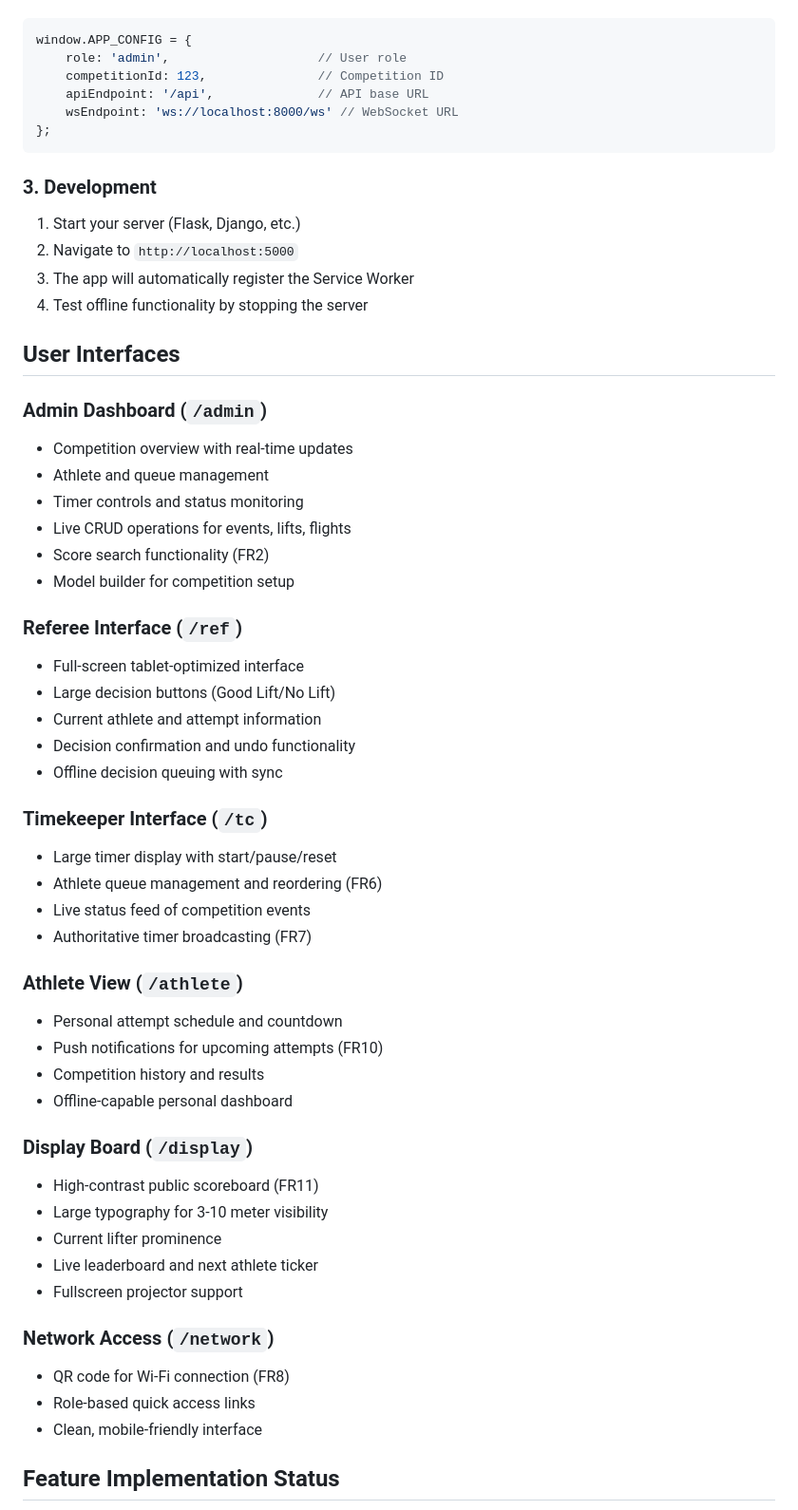
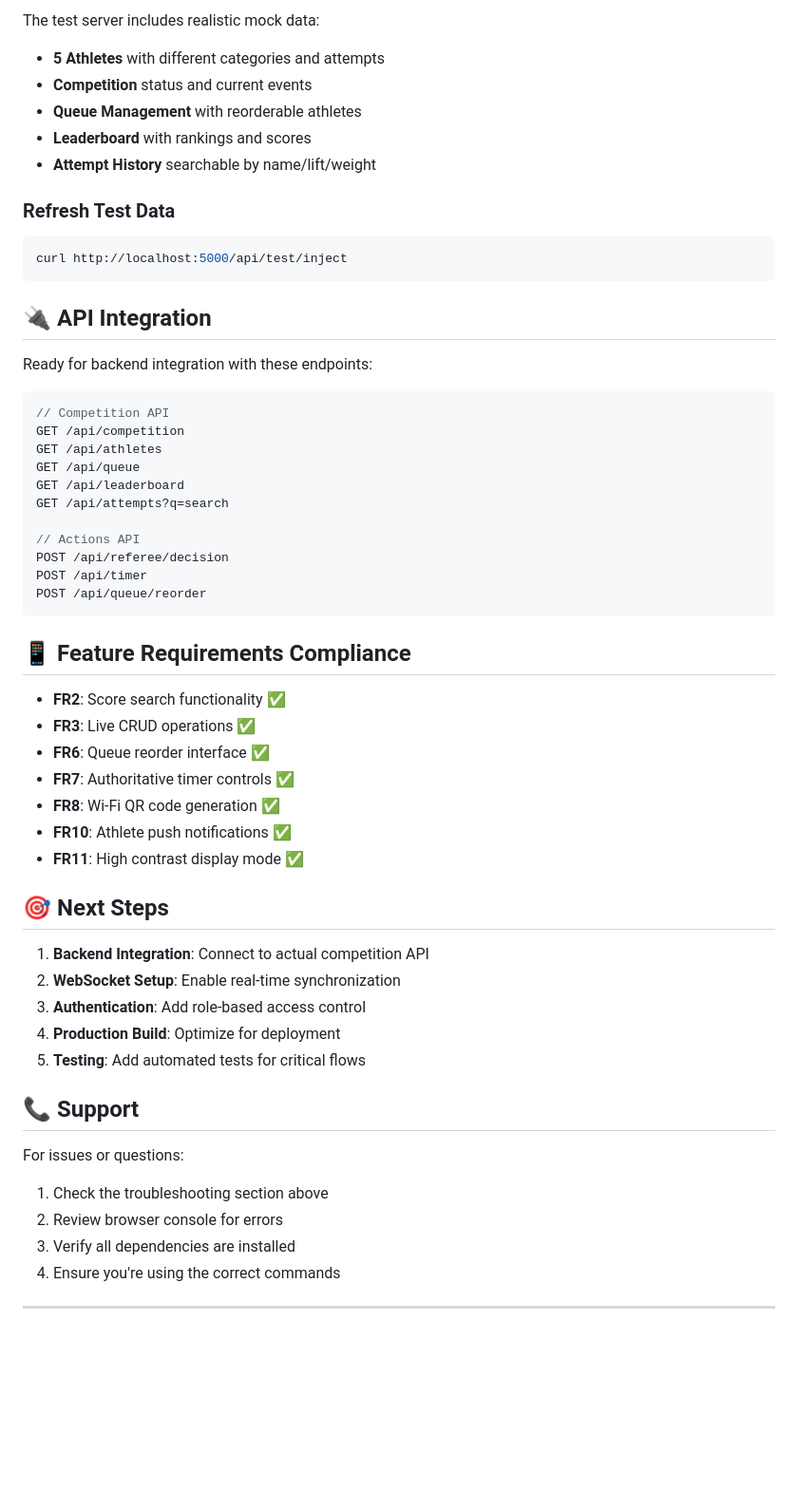
Before and after one commit to cits5206Group9/SmallGoods-Competition-app, a Markdown page: frontend/README.md, the part around one of its changes. Shown at 95% size. Rendered like a GitHub page; blank space fills up the shorter version.

````diff
--- a/frontend/README.md
+++ b/frontend/README.md
@@ -102,60 +225,59 @@ Update the configuration in your template or JavaScript:
+The test server includes realistic mock data:
+
+- **5 Athletes** with different categories and attempts
+- **Competition** status and current events
+- **Queue Management** with reorderable athletes
+- **Leaderboard** with rankings and scores
+- **Attempt History** searchable by name/lift/weight
+
+### Refresh Test Data
+```bash
+curl http://localhost:5000/api/test/inject
+```
+
+## 🔌 API Integration
+
+Ready for backend integration with these endpoints:
 
 ```javascript
-window.APP_CONFIG = {
-    role: 'admin',                    // User role
-    competitionId: 123,               // Competition ID
-    apiEndpoint: '/api',              // API base URL
-    wsEndpoint: 'ws://localhost:8000/ws' // WebSocket URL
-};
+// Competition API
+GET /api/competition
+GET /api/athletes
+GET /api/queue
+GET /api/leaderboard
+GET /api/attempts?q=search
+
+// Actions API
+POST /api/referee/decision
+POST /api/timer
+POST /api/queue/reorder
 ```
 
-### 3. Development
+## 📱 Feature Requirements Compliance
 
-1. Start your server (Flask, Django, etc.)
-2. Navigate to `http://localhost:5000`
-3. The app will automatically register the Service Worker
-4. Test offline functionality by stopping the server
+- **FR2**: Score search functionality ✅
+- **FR3**: Live CRUD operations ✅
+- **FR6**: Queue reorder interface ✅
+- **FR7**: Authoritative timer controls ✅
+- **FR8**: Wi-Fi QR code generation ✅
+- **FR10**: Athlete push notifications ✅
+- **FR11**: High contrast display mode ✅
 
-## User Interfaces
+## 🎯 Next Steps
 
-### Admin Dashboard (`/admin`)
-- Competition overview with real-time updates
-- Athlete and queue management
-- Timer controls and status monitoring
-- Live CRUD operations for events, lifts, flights
-- Score search functionality (FR2)
-- Model builder for competition setup
+1. **Backend Integration**: Connect to actual competition API
+2. **WebSocket Setup**: Enable real-time synchronization
+3. **Authentication**: Add role-based access control
+4. **Production Build**: Optimize for deployment
+5. **Testing**: Add automated tests for critical flows
 
-### Referee Interface (`/ref`)
-- Full-screen tablet-optimized interface
-- Large decision buttons (Good Lift/No Lift)
-- Current athlete and attempt information
-- Decision confirmation and undo functionality
-- Offline decision queuing with sync
+## 📞 Support
 
-### Timekeeper Interface (`/tc`)
-- Large timer display with start/pause/reset
-- Athlete queue management and reordering (FR6)
-- Live status feed of competition events
-- Authoritative timer broadcasting (FR7)
+For issues or questions:
+1. Check the troubleshooting section above
+2. Review browser console for errors
+3. Verify all dependencies are installed
+4. Ensure you're using the correct commands
 
-### Athlete View (`/athlete`)
-- Personal attempt schedule and countdown
-- Push notifications for upcoming attempts (FR10)
-- Competition history and results
-- Offline-capable personal dashboard
+---
 
-### Display Board (`/display`)
-- High-contrast public scoreboard (FR11)
-- Large typography for 3-10 meter visibility
-- Current lifter prominence
-- Live leaderboard and next athlete ticker
-- Fullscreen projector support
-
-### Network Access (`/network`)
-- QR code for Wi-Fi connection (FR8)
-- Role-based quick access links
-- Clean, mobile-friendly interface
-
-## Feature Implementation Status
-
````
Also changed, not shown: other parts of frontend/README.md (+202 -269 lines).
